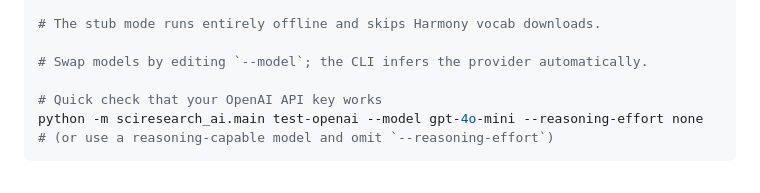
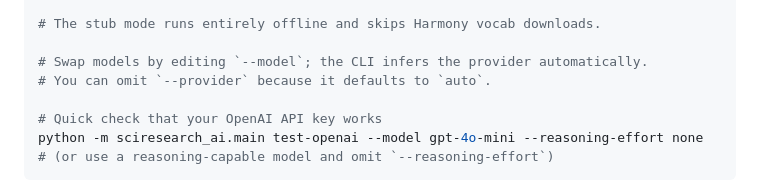
Before and after one commit to xuda1979/SciResearch-AI, a Markdown page: README.md, the part around the change. GitHub-like rendering.

Commit message:
docs: clarify auto provider default

```diff
--- a/README.md
+++ b/README.md
@@ -72,6 +72,7 @@ OSS_PROVIDER_BACKEND=stub python -m sciresearch_ai.main run --project .\projects
 # The stub mode runs entirely offline and skips Harmony vocab downloads.
 
 # Swap models by editing `--model`; the CLI infers the provider automatically.
+# You can omit `--provider` because it defaults to `auto`.
 
 # Quick check that your OpenAI API key works
 python -m sciresearch_ai.main test-openai --model gpt-4o-mini --reasoning-effort none
```
